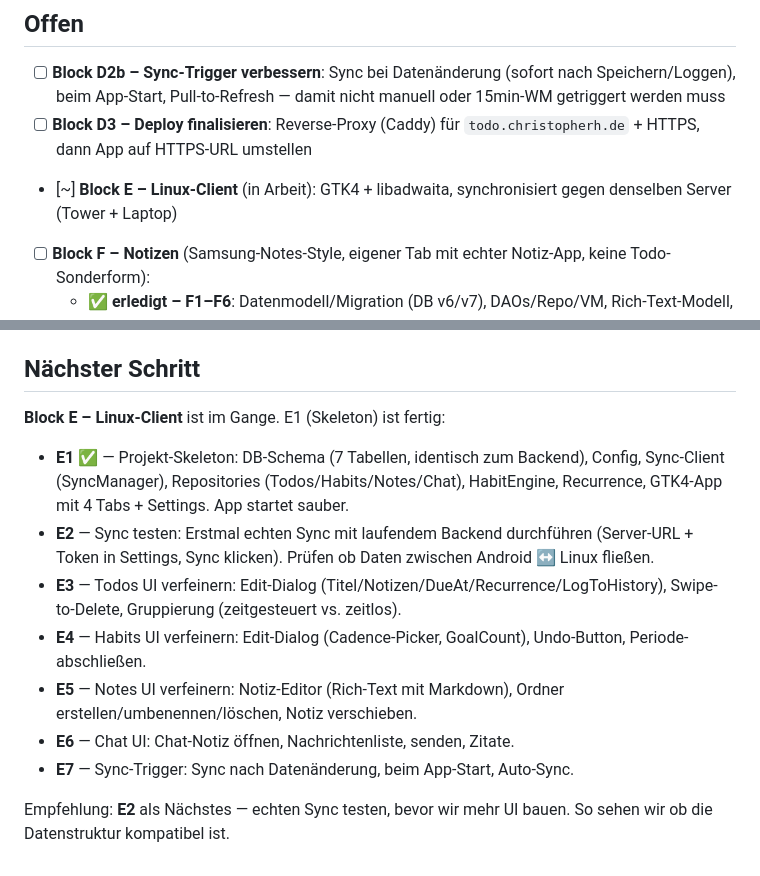
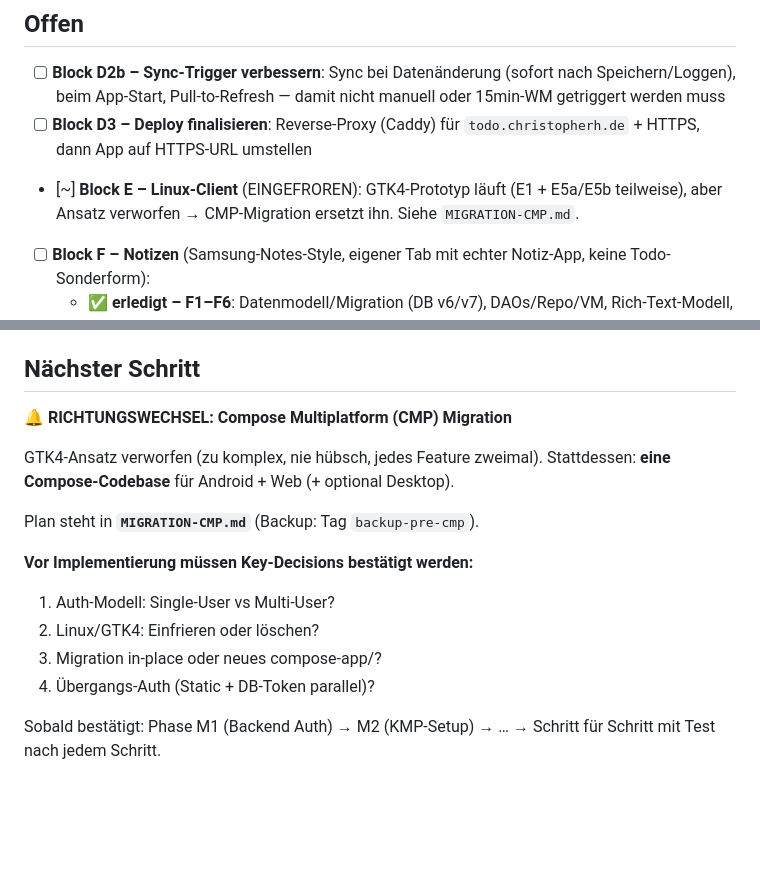
Before and after one commit to theoretischer/todonotes, a Markdown page: PROGRESS.md, 2 parts joined by grey strips. Drawn GitHub-style; blank space fills up the shorter version.

```diff
--- a/PROGRESS.md
+++ b/PROGRESS.md
@@ -28,7 +28,7 @@
 ## Offen
 - [ ] **Block D2b – Sync-Trigger verbessern**: Sync bei Datenänderung (sofort nach Speichern/Loggen), beim App-Start, Pull-to-Refresh — damit nicht manuell oder 15min-WM getriggert werden muss
 - [ ] **Block D3 – Deploy finalisieren**: Reverse-Proxy (Caddy) für `todo.christopherh.de` + HTTPS, dann App auf HTTPS-URL umstellen
-- [~] **Block E – Linux-Client** (in Arbeit): GTK4 + libadwaita, synchronisiert gegen denselben Server (Tower + Laptop)
+- [~] **Block E – Linux-Client** (EINGEFROREN): GTK4-Prototyp läuft (E1 + E5a/E5b teilweise), aber Ansatz verworfen → CMP-Migration ersetzt ihn. Siehe `MIGRATION-CMP.md`.
 - [ ] **Block F – Notizen** (Samsung-Notes-Style, eigener Tab mit echter Notiz-App, keine Todo-Sonderform):
   - ✅ **erledigt – F1–F6**: Datenmodell/Migration (DB v6/v7), DAOs/Repo/VM, Rich-Text-Modell, Notes-Tab (Ordner/Breadcrumb/FAB), Editor (Inline-Formatierung + Listen), 1D-Reorder + in-Ordner-Verschieben. Details siehe „Erledigte Blöcke" oben.
   - **F7 – Bilder einfügen**
@@ -94,14 +94,18 @@
 - **Git**: Monorepo auf GitHub (private), Account `theoretischer`, Commit-Email `75859777+theoretischer@users.noreply.github.com` (für Contribution-Graph)
 
 ## Nächster Schritt
-**Block E – Linux-Client** ist im Gange. E1 (Skeleton) ist fertig:
 
-- **E1 ✅** — Projekt-Skeleton: DB-Schema (7 Tabellen, identisch zum Backend), Config, Sync-Client (SyncManager), Repositories (Todos/Habits/Notes/Chat), HabitEngine, Recurrence, GTK4-App mit 4 Tabs + Settings. App startet sauber.
-- **E2** — Sync testen: Erstmal echten Sync mit laufendem Backend durchführen (Server-URL + Token in Settings, Sync klicken). Prüfen ob Daten zwischen Android ↔ Linux fließen.
-- **E3** — Todos UI verfeinern: Edit-Dialog (Titel/Notizen/DueAt/Recurrence/LogToHistory), Swipe-to-Delete, Gruppierung (zeitgesteuert vs. zeitlos).
-- **E4** — Habits UI verfeinern: Edit-Dialog (Cadence-Picker, GoalCount), Undo-Button, Periode-abschließen.
-- **E5** — Notes UI verfeinern: Notiz-Editor (Rich-Text mit Markdown), Ordner erstellen/umbenennen/löschen, Notiz verschieben.
-- **E6** — Chat UI: Chat-Notiz öffnen, Nachrichtenliste, senden, Zitate.
-- **E7** — Sync-Trigger: Sync nach Datenänderung, beim App-Start, Auto-Sync.
+**🔔 RICHTUNGSWECHSEL: Compose Multiplatform (CMP) Migration**
 
-Empfehlung: **E2** als Nächstes — echten Sync testen, bevor wir mehr UI bauen. So sehen wir ob die Datenstruktur kompatibel ist.
+GTK4-Ansatz verworfen (zu komplex, nie hübsch, jedes Feature zweimal).
+Stattdessen: **eine Compose-Codebase** für Android + Web (+ optional Desktop).
+
+Plan steht in **`MIGRATION-CMP.md`** (Backup: Tag `backup-pre-cmp`).
+
+**Vor Implementierung müssen Key-Decisions bestätigt werden:**
+1. Auth-Modell: Single-User vs Multi-User?
+2. Linux/GTK4: Einfrieren oder löschen?
+3. Migration in-place oder neues compose-app/?
+4. Übergangs-Auth (Static + DB-Token parallel)?
+
+Sobald bestätigt: Phase M1 (Backend Auth) → M2 (KMP-Setup) → … → Schritt für Schritt mit Test nach jedem Schritt.
```
Also changed, not shown: MIGRATION-CMP.md (added, +189 -0 lines).
